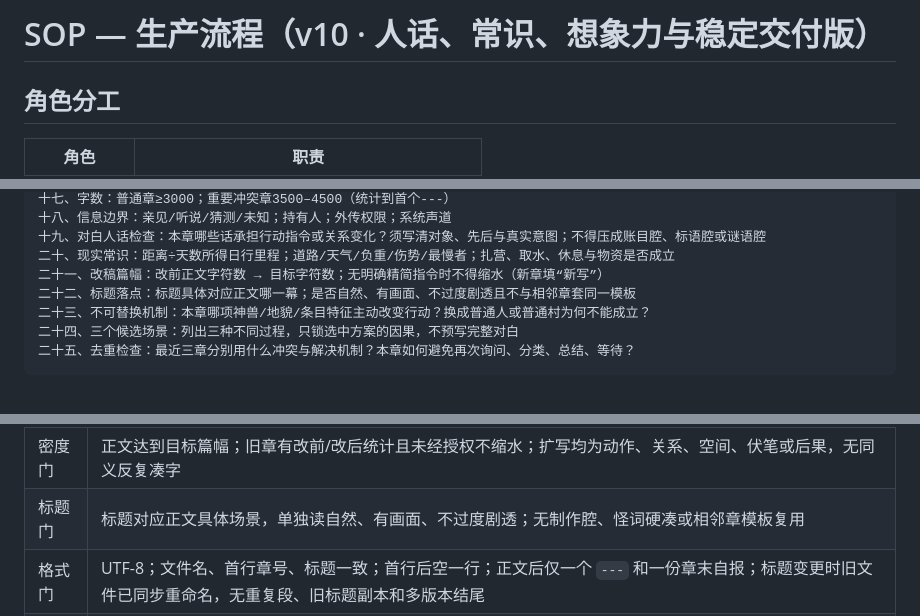
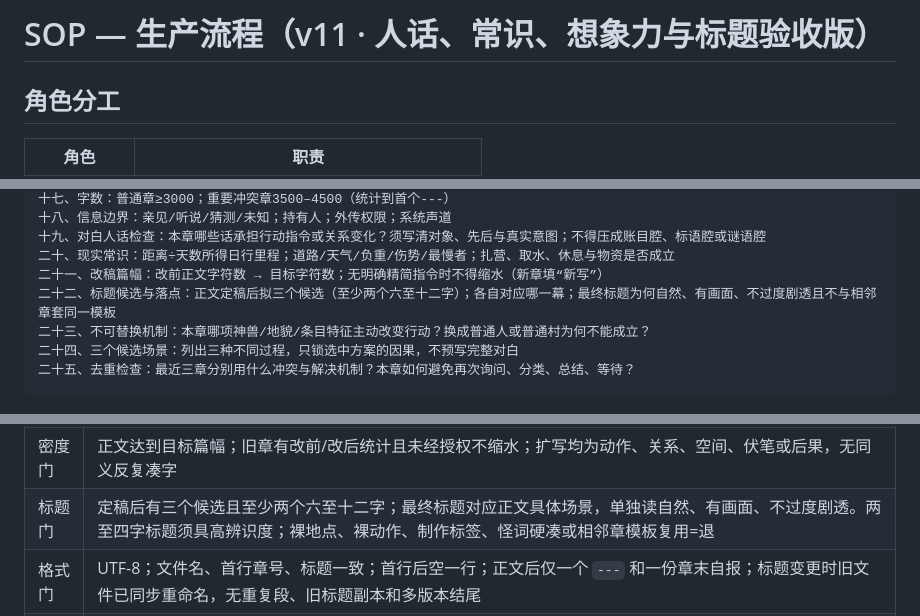
Before and after one commit to paulalsop/ushen-reader, a Markdown page: 05_production/SOP.md, 3 parts joined by grey strips. Drawn GitHub-style.

```diff
--- a/05_production/SOP.md
+++ b/05_production/SOP.md
@@ -1,4 +1,4 @@
-# SOP — 生产流程（v10 · 人话、常识、想象力与稳定交付版）
+# SOP — 生产流程（v11 · 人话、常识、想象力与标题验收版）
 
 ## 角色分工
 | 角色 | 职责 |
@@ -79,7 +79,7 @@
 十九、对白人话检查：本章哪些话承担行动指令或关系变化？须写清对象、先后与真实意图；不得压成账目腔、标语腔或谜语腔
 二十、现实常识：距离÷天数所得日行里程；道路/天气/负重/伤势/最慢者；扎营、取水、休息与物资是否成立
 二十一、改稿篇幅：改前正文字符数 → 目标字符数；无明确精简指令时不得缩水（新章填“新写”）
-二十二、标题落点：标题具体对应正文哪一幕；是否自然、有画面、不过度剧透且不与相邻章套同一模板
+二十二、标题候选与落点：正文定稿后拟三个候选（至少两个六至十二字）；各自对应哪一幕；最终标题为何自然、有画面、不过度剧透且不与相邻章套同一模板
 二十三、不可替换机制：本章哪项神兽/地貌/条目特征主动改变行动？换成普通人或普通村为何不能成立？
 二十四、三个候选场景：列出三种不同过程，只锁选中方案的因果，不预写完整对白
 二十五、去重检查：最近三章分别用什么冲突与解决机制？本章如何避免再次询问、分类、总结、等待？
@@ -117,7 +117,7 @@
 | 文风门 | 符合 STYLE：短句对话驱动、内心戏≤20%；无审计腔、提纲腔、机械“A不是B，是C” |
 | 人话门 | 短句仍须有对象、动作与必要连接；关键对白能自然说出口；无万能“账”字、词尾接龙、标签式碎句或用比喻代替安全指令。意思能猜到但人物不会这样说，也须退稿 |
 | 密度门 | 正文达到目标篇幅；旧章有改前/改后统计且未经授权不缩水；扩写均为动作、关系、空间、伏笔或后果，无同义反复凑字 |
-| 标题门 | 标题对应正文具体场景，单独读自然、有画面、不过度剧透；无制作腔、怪词硬凑或相邻章模板复用 |
+| 标题门 | 定稿后有三个候选且至少两个六至十二字；最终标题对应正文具体场景，单独读自然、有画面、不过度剧透。两至四字标题须具高辨识度；裸地点、裸动作、制作标签、怪词硬凑或相邻章模板复用=退 |
 | 格式门 | UTF-8；文件名、首行章号、标题一致；首行后空一行；正文后仅一个 `---` 和一份章末自报；标题变更时旧文件已同步重命名，无重复段、旧标题副本和多版本结尾 |
 | 题眼门 | 本批至少一处呼应「人/记」题眼（只演示，可极轻） |
 
```
Also changed, not shown: other parts of 05_production/SOP.md (+1 -1 lines), 04_style/STYLE.md (+4 -1 lines), 04_style/WRITING_GUIDE.md (+4 -1 lines).
